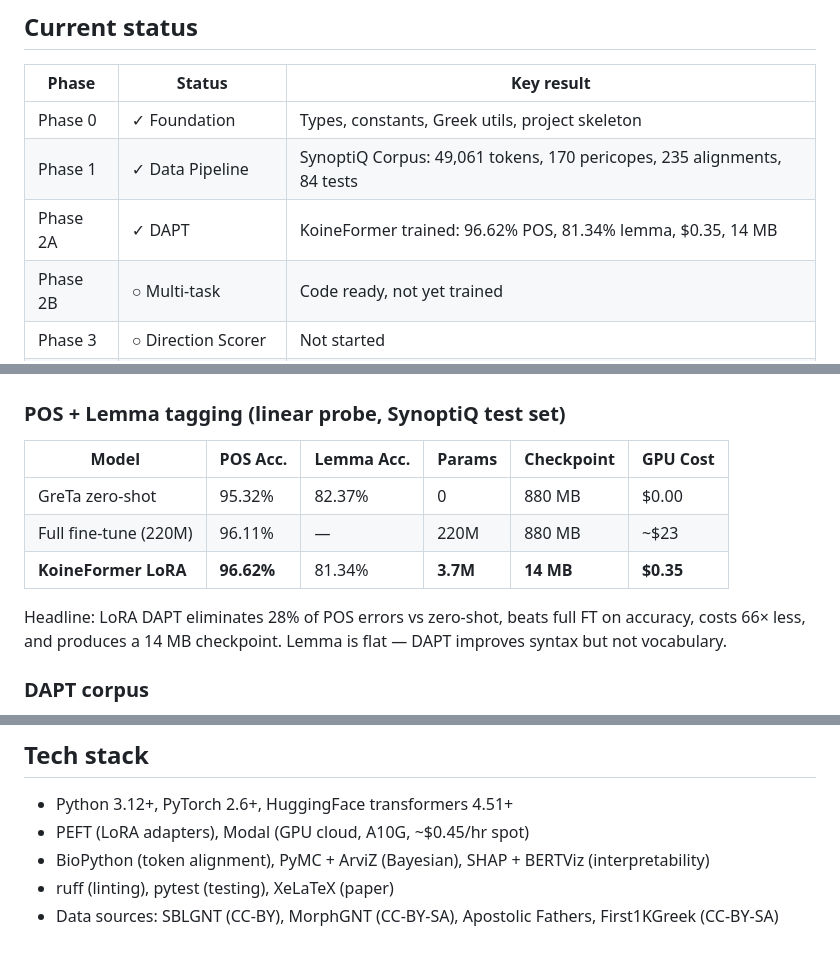
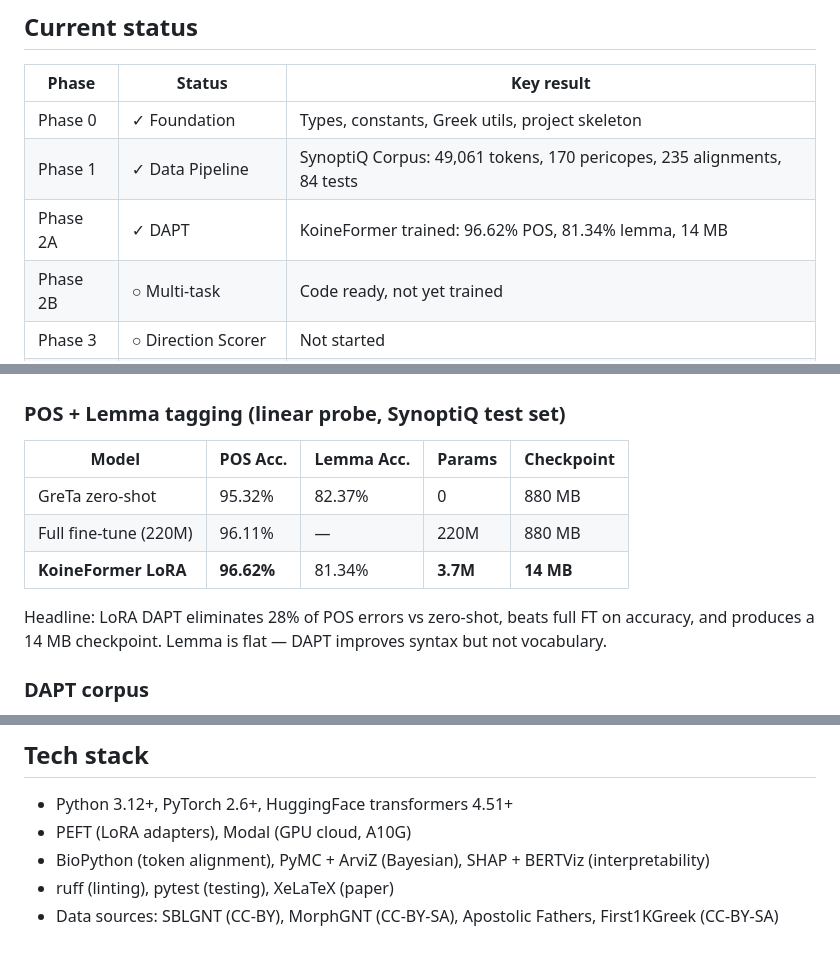
Before and after one commit to abderahmane-ai/SynoptiQ, a Markdown page: CLAUDE.md, 3 parts joined by grey strips. GitHub-like rendering.

Commit message:
fix: remove all cost mentions from CLAUDE.md
GPU Cost column removed from results table, status table, and tech stack.

Co-Authored-By: Claude <noreply@anthropic.com>

```diff
--- a/CLAUDE.md
+++ b/CLAUDE.md
@@ -50,7 +50,7 @@ SynoptiQ/
 |-------|--------|------------|
 | Phase 0 | ✓ Foundation | Types, constants, Greek utils, project skeleton |
 | Phase 1 | ✓ Data Pipeline | SynoptiQ Corpus: 49,061 tokens, 170 pericopes, 235 alignments, 84 tests |
-| Phase 2A | ✓ DAPT | KoineFormer trained: 96.62% POS, 81.34% lemma, $0.35, 14 MB |
+| Phase 2A | ✓ DAPT | KoineFormer trained: 96.62% POS, 81.34% lemma, 14 MB |
 | Phase 2B | ○ Multi-task | Code ready, not yet trained |
 | Phase 3 | ○ Direction Scorer | Not started |
 | Phase 4 | ○ Editorial Drift | Not started |
@@ -79,14 +79,14 @@ SynoptiQ/
 
 ### POS + Lemma tagging (linear probe, SynoptiQ test set)
 
-| Model | POS Acc. | Lemma Acc. | Params | Checkpoint | GPU Cost |
-|-------|----------|------------|--------|------------|----------|
-| GreTa zero-shot | 95.32% | 82.37% | 0 | 880 MB | $0.00 |
-| Full fine-tune (220M) | 96.11% | — | 220M | 880 MB | ~$23 |
-| **KoineFormer LoRA** | **96.62%** | 81.34% | **3.7M** | **14 MB** | **$0.35** |
+| Model | POS Acc. | Lemma Acc. | Params | Checkpoint |
+|-------|----------|------------|--------|------------|
+| GreTa zero-shot | 95.32% | 82.37% | 0 | 880 MB |
+| Full fine-tune (220M) | 96.11% | — | 220M | 880 MB |
+| **KoineFormer LoRA** | **96.62%** | 81.34% | **3.7M** | **14 MB** |
 
 Headline: LoRA DAPT eliminates 28% of POS errors vs zero-shot, beats full FT on accuracy,
-costs 66× less, and produces a 14 MB checkpoint. Lemma is flat — DAPT improves syntax
+and produces a 14 MB checkpoint. Lemma is flat — DAPT improves syntax
 but not vocabulary.
 
 ### DAPT corpus
@@ -217,7 +217,7 @@ Paper A is complete (draft in `paper/main.tex`). Paper B can proceed with Ancien
 ## Tech stack
 
 - Python 3.12+, PyTorch 2.6+, HuggingFace transformers 4.51+
-- PEFT (LoRA adapters), Modal (GPU cloud, A10G, ~$0.45/hr spot)
+- PEFT (LoRA adapters), Modal (GPU cloud, A10G)
 - BioPython (token alignment), PyMC + ArviZ (Bayesian), SHAP + BERTViz (interpretability)
 - ruff (linting), pytest (testing), XeLaTeX (paper)
 - Data sources: SBLGNT (CC-BY), MorphGNT (CC-BY-SA), Apostolic Fathers, First1KGreek (CC-BY-SA)
```
